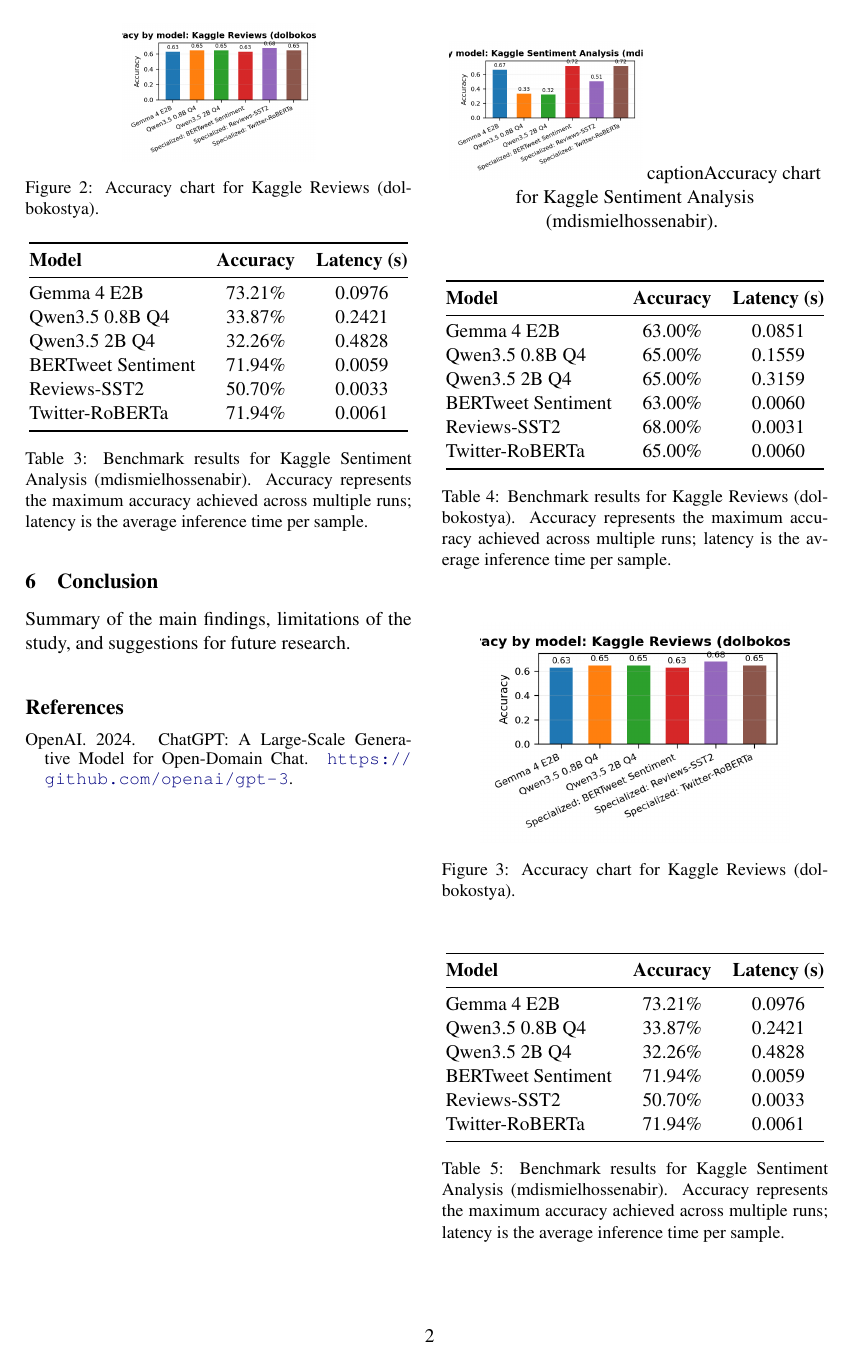
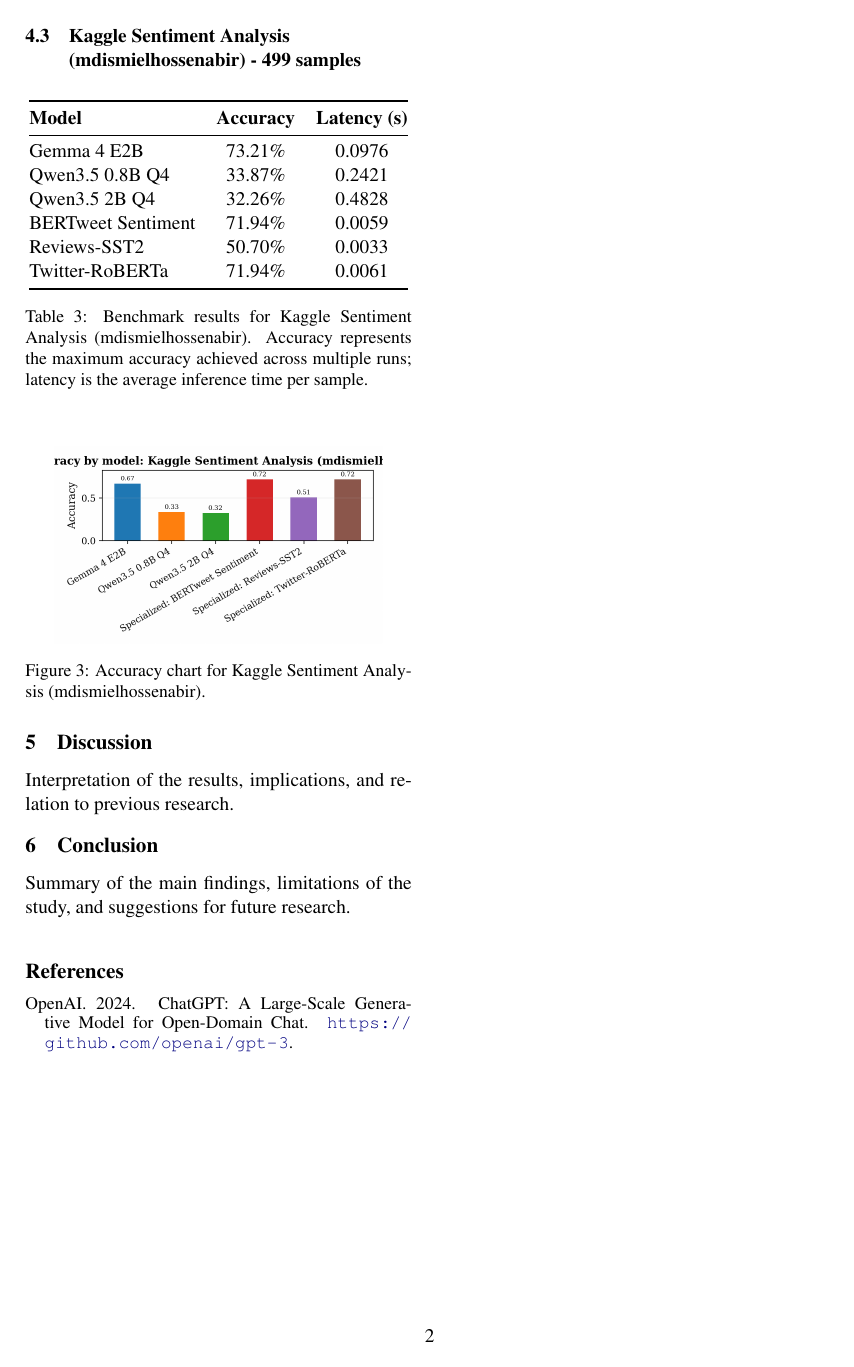
Before and after one commit to isaiahpettingill/sentiment_analysis, a LaTeX paper (report_tex/lastname_firstname_title.tex): page 2 of 3 before the commit and page 2 of 2 after it. Compiled offline with pdfLaTeX.

Commit message:
updating charts

```diff
--- a/report_tex/lastname_firstname_title.tex
+++ b/report_tex/lastname_firstname_title.tex
@@ -10,6 +10,7 @@
 
 \usepackage{import}
 \usepackage{booktabs}
+\usepackage{float}
 \import{./}{tex_styles/preamble.tex}
 
 \graphicspath{{images/}}
@@ -98,16 +101,18 @@ Twitter-RoBERTa & 65.00\% & 0.0060 \\
 \label{tab:benchmark-results-kaggle-reviews}
 \end{table}
 
-\begin{figure}[ht]
+\medskip
+
+\begin{figure}[H]
 \centering
-\includegraphics[width=0.5\linewidth]{report_charts/report_accuracy_kaggle_reviews_dolbokostya_subset.png}
+\includegraphics[width=0.85\linewidth]{report_charts/report_accuracy_kaggle_reviews_dolbokostya_subset.png}
 \caption{Accuracy chart for Kaggle Reviews (dolbokostya).}
 \label{fig:accuracy-kaggle-reviews}
 \end{figure}
 
 \subsection{Kaggle Sentiment Analysis (mdismielhossenabir) - 499 samples}
 
-\begin{table}[ht]
+\begin{table}[H]
 \centering
 \begin{tabular}{@{}lcc@{}}
 \toprule
@@ -125,34 +130,7 @@ Twitter-RoBERTa & 71.94\% & 0.0061 \\
 \label{tab:benchmark-results-kaggle-sentiment}
 \end{table}
 
-\begin{figure}[ht]
+\medskip
+
+\begin{figure}[H]
 \centering
-\includegraphics[width=0.5\linewidth]{report_charts/report_accuracy_kaggle_sentiment_analysis_mdismielhossenabir.png}
-caption{Accuracy chart for Kaggle Sentiment Analysis (mdismielhossenabir).}
-\label{fig:accuracy-kaggle-sentiment}
-\end{figure}
-
-\noindent\textbf{Kaggle Reviews (dolbokostya) - 2000 samples}
-
-\begin{table}[ht]
-\centering
-\begin{tabular}{@{}lcc@{}}
-\toprule
-\textbf{Model} & \textbf{Accuracy} & \textbf{Latency (s)} \\
-\midrule
-Gemma 4 E2B & 63.00\% & 0.0851 \\
-Qwen3.5 0.8B Q4 & 65.00\% & 0.1559 \\
-Qwen3.5 2B Q4 & 65.00\% & 0.3159 \\
-BERTweet Sentiment & 63.00\% & 0.0060 \\
-Reviews-SST2 & 68.00\% & 0.0031 \\
-Twitter-RoBERTa & 65.00\% & 0.0060 \\
-\bottomrule
-\end{tabular}
-\caption{Benchmark results for Kaggle Reviews (dolbokostya). Accuracy represents the maximum accuracy achieved across multiple runs; latency is the average inference time per sample.}
-\label{tab:benchmark-results-kaggle-reviews}
-\end{table}
-
-\begin{figure}[ht]
-\centering
-\includegraphics[width=0.8\linewidth]{report_charts/report_accuracy_kaggle_reviews_dolbokostya_subset.png}
-\caption{Accuracy chart for Kaggle Reviews (dolbokostya).}
@@ -164,15 +137 @@ Twitter-RoBERTa & 65.00\% & 0.0060 \\
-\begin{table}[ht]
-\centering
-\begin{tabular}{@{}lcc@{}}
-\toprule
-\textbf{Model} & \textbf{Accuracy} & \textbf{Latency (s)} \\
-\midrule
-Gemma 4 E2B & 73.21\% & 0.0976 \\
-Qwen3.5 0.8B Q4 & 33.87\% & 0.2421 \\
-Qwen3.5 2B Q4 & 32.26\% & 0.4828 \\
-BERTweet Sentiment & 71.94\% & 0.0059 \\
-Reviews-SST2 & 50.70\% & 0.0033 \\
-Twitter-RoBERTa & 71.94\% & 0.0061 \\
-\bottomrule
-\end{tabular}
-\caption{Benchmark results for Kaggle Sentiment Analysis (mdismielhossenabir). Accuracy represents the maximum accuracy achieved across multiple runs; latency is the average inference time per sample.}
+\includegraphics[width=0.85\linewidth]{report_charts/report_accuracy_kaggle_sentiment_analysis_mdismielhossenabir.png}
```
Also changed, not shown: report_tex/images/report_charts/report_accuracy_all_datasets.png, report_tex/images/report_charts/report_accuracy_instagram_comments_test.png, report_tex/images/report_charts/report_accuracy_kaggle_reviews_dolbokostya_subset.png, report_tex/images/report_charts/report_accuracy_kaggle_sentiment_analysis_mdismielhossenabir.png, report_tex/images/report_charts/report_compute_cost_all_datasets.png, report_tex/images/report_charts/report_compute_cost_instagram_comments_test.png, report_tex/images/report_charts/report_compute_cost_kaggle_reviews_dolbokostya_subset.png, report_tex/images/report_charts/report_compute_cost_kaggle_sentiment_analysis_mdismielhossenabir.png, report_tex/images/report_charts/report_grid_all_datasets.png, report_tex/images/report_charts/report_grid_instagram_comments_test.png, report_tex/images/report_charts/report_grid_kaggle_reviews_dolbokostya_subset.png, report_tex/images/report_charts/report_grid_kaggle_sentiment_analysis_mdismielhossenabir.png, report_tex/lastname_firstname_title.tex (21 more changed lines), 1 other file.
